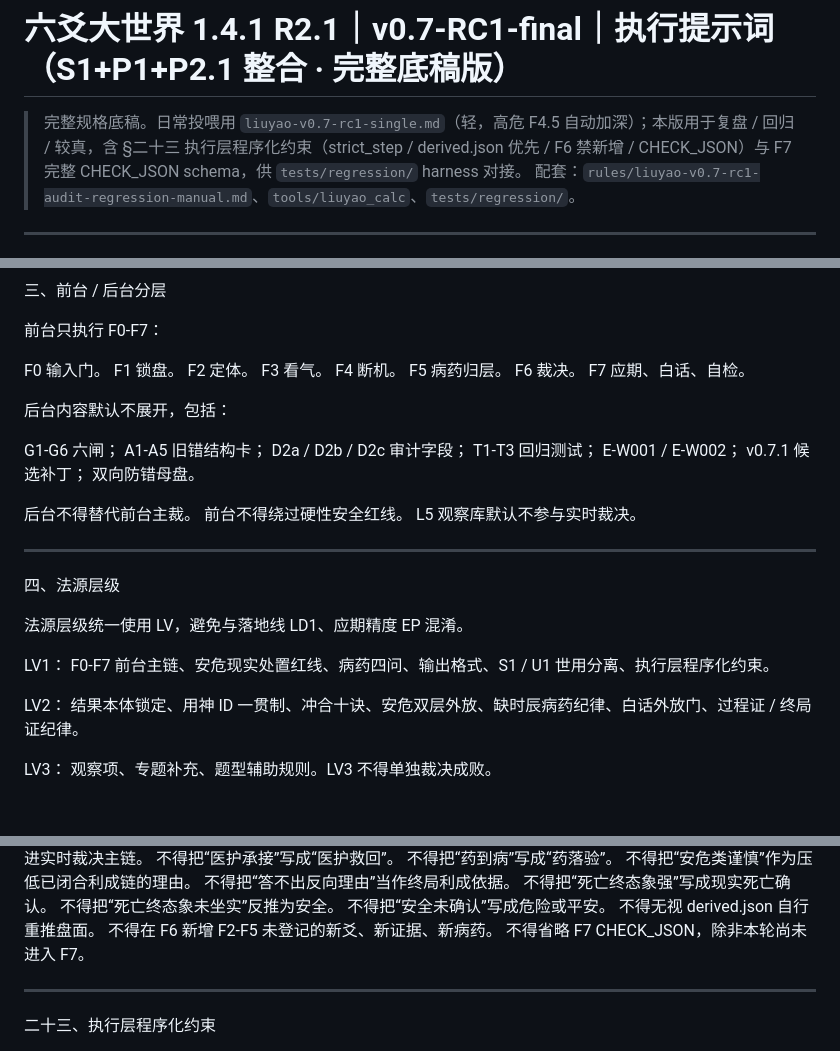
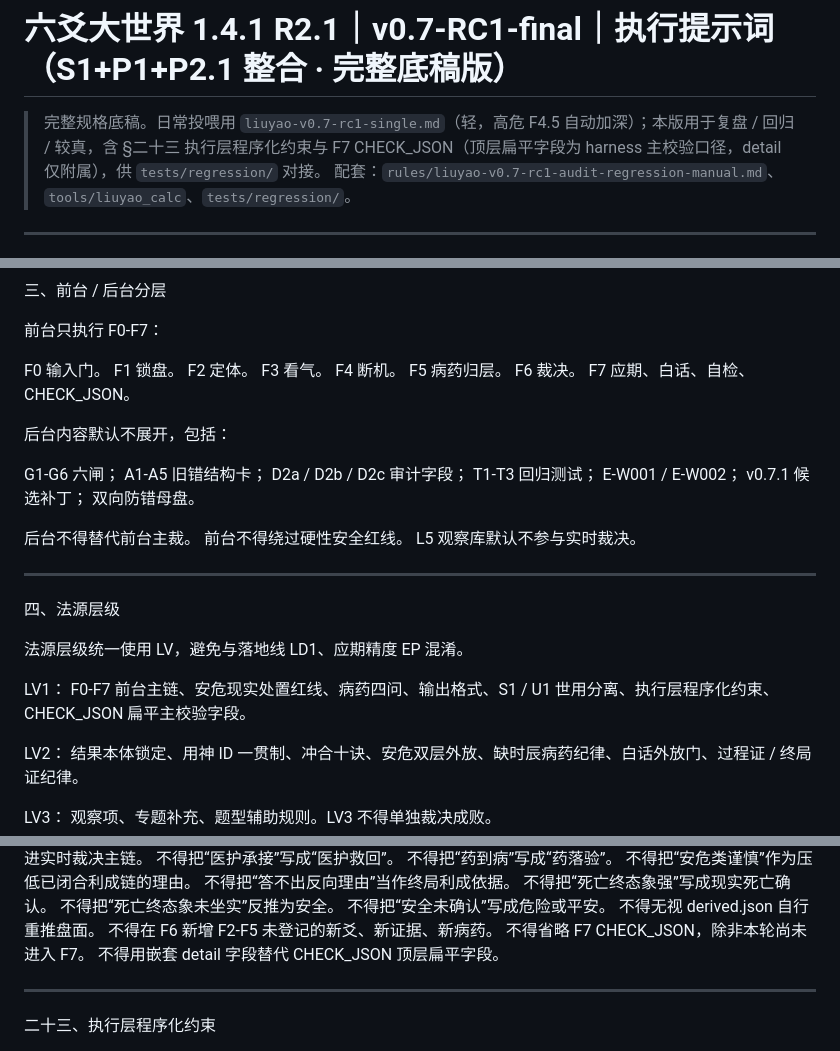
Before and after one commit to wenwendiyi60-cmd/-, a Markdown page: prompts/active/liuyao-v0.7-rc1-execution-prompt.md, 3 parts joined by grey strips. Rendered like a GitHub page; blank space fills up the shorter version.

```diff
--- a/prompts/active/liuyao-v0.7-rc1-execution-prompt.md
+++ b/prompts/active/liuyao-v0.7-rc1-execution-prompt.md
@@ -1,6 +1,6 @@
 # 六爻大世界 1.4.1 R2.1｜v0.7-RC1-final｜执行提示词（S1+P1+P2.1 整合 · 完整底稿版）
 
-> 完整规格底稿。日常投喂用 `liuyao-v0.7-rc1-single.md`（轻，高危 F4.5 自动加深）；本版用于复盘 / 回归 / 较真，含 §二十三 执行层程序化约束（strict_step / derived.json 优先 / F6 禁新增 / CHECK_JSON）与 F7 完整 CHECK_JSON schema，供 `tests/regression/` harness 对接。
+> 完整规格底稿。日常投喂用 `liuyao-v0.7-rc1-single.md`（轻，高危 F4.5 自动加深）；本版用于复盘 / 回归 / 较真，含 §二十三 执行层程序化约束与 F7 CHECK_JSON（顶层扁平字段为 harness 主校验口径，detail 仅附属），供 `tests/regression/` 对接。
 > 配套：`rules/liuyao-v0.7-rc1-audit-regression-manual.md`、`tools/liuyao_calc`、`tests/regression/`。
 
 ---
@@ -104,7 +107,7 @@ F3 看气。
 F4 断机。
 F5 病药归层。
 F6 裁决。
-F7 应期、白话、自检。
+F7 应期、白话、自检、CHECK_JSON。
 
 后台内容默认不展开，包括：
 
@@ -127,7 +130,7 @@ L5 观察库默认不参与实时裁决。
 法源层级统一使用 LV，避免与落地线 LD1、应期精度 EP 混淆。
 
 LV1：
-F0-F7 前台主链、安危现实处置红线、病药四问、输出格式、S1 / U1 世用分离、执行层程序化约束。
+F0-F7 前台主链、安危现实处置红线、病药四问、输出格式、S1 / U1 世用分离、执行层程序化约束、CHECK_JSON 扁平主校验字段。
 
 LV2：
 结果本体锁定、用神 ID 一贯制、冲合十诀、安危双层外放、缺时辰病药纪律、白话外放门、过程证 / 终局证纪律。
@@ -1414,6 +1467,7 @@ L5 观察库默认不参与实时裁决。
 不得无视 derived.json 自行重推盘面。
 不得在 F6 新增 F2-F5 未登记的新爻、新证据、新病药。
 不得省略 F7 CHECK_JSON，除非本轮尚未进入 F7。
+不得用嵌套 detail 字段替代 CHECK_JSON 顶层扁平字段。
 
 ---
 
```
Also changed, not shown: other parts of prompts/active/liuyao-v0.7-rc1-execution-prompt.md (+74 -32 lines), changelog.md (+6 -0 lines).
